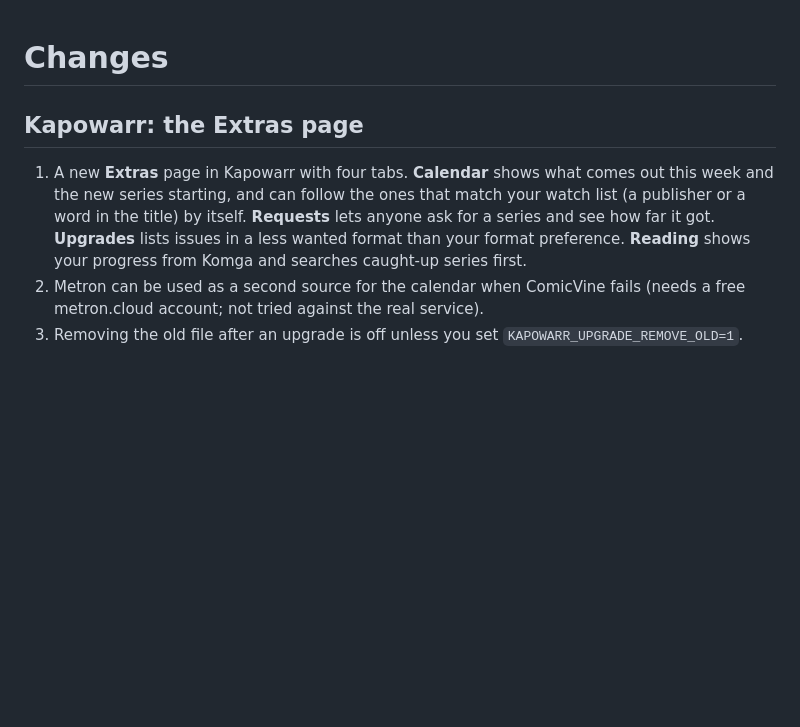
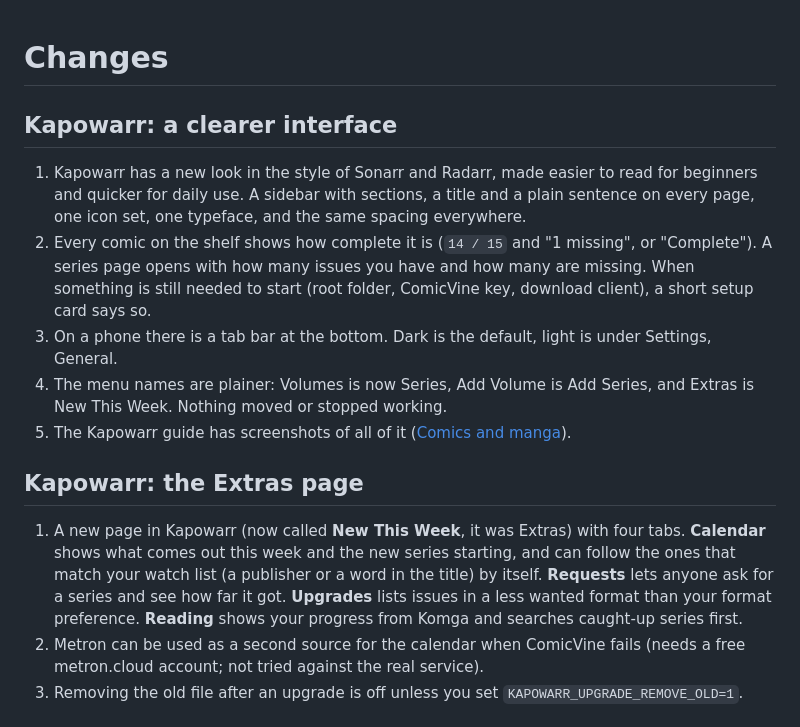
Before and after one commit to Hikki-dev/media-server-setup, a Markdown page: CHANGELOG.md, the part around the change. Rendered like a GitHub page; blank space fills up the shorter version.

```diff
--- a/CHANGELOG.md
+++ b/CHANGELOG.md
@@ -1,8 +1,16 @@
 # Changes
+
+## Kapowarr: a clearer interface
+
+1. Kapowarr has a new look in the style of Sonarr and Radarr, made easier to read for beginners and quicker for daily use. A sidebar with sections, a title and a plain sentence on every page, one icon set, one typeface, and the same spacing everywhere.
+2. Every comic on the shelf shows how complete it is (`14 / 15` and "1 missing", or "Complete"). A series page opens with how many issues you have and how many are missing. When something is still needed to start (root folder, ComicVine key, download client), a short setup card says so.
+3. On a phone there is a tab bar at the bottom. Dark is the default, light is under Settings, General.
+4. The menu names are plainer: Volumes is now Series, Add Volume is Add Series, and Extras is New This Week. Nothing moved or stopped working.
+5. The Kapowarr guide has screenshots of all of it ([Comics and manga](docs/Comics%20and%20manga.md)).
 
 ## Kapowarr: the Extras page
 
-1. A new **Extras** page in Kapowarr with four tabs. **Calendar** shows what comes out this week and the new series starting, and can follow the ones that match your watch list (a publisher or a word in the title) by itself. **Requests** lets anyone ask for a series and see how far it got. **Upgrades** lists issues in a less wanted format than your format preference. **Reading** shows your progress from Komga and searches caught-up series first.
+1. A new page in Kapowarr (now called **New This Week**, it was Extras) with four tabs. **Calendar** shows what comes out this week and the new series starting, and can follow the ones that match your watch list (a publisher or a word in the title) by itself. **Requests** lets anyone ask for a series and see how far it got. **Upgrades** lists issues in a less wanted format than your format preference. **Reading** shows your progress from Komga and searches caught-up series first.
 2. Metron can be used as a second source for the calendar when ComicVine fails (needs a free metron.cloud account; not tried against the real service).
 3. Removing the old file after an upgrade is off unless you set `KAPOWARR_UPGRADE_REMOVE_OLD=1`.
 
```
Also changed, not shown: docs/Comics and manga.md (+26 -2 lines), docs/images/kapowarr-add.png (added), docs/images/kapowarr-new-this-week.png (added), docs/images/kapowarr-phone.png (added), docs/images/kapowarr-series.png (added), 1 other file.
